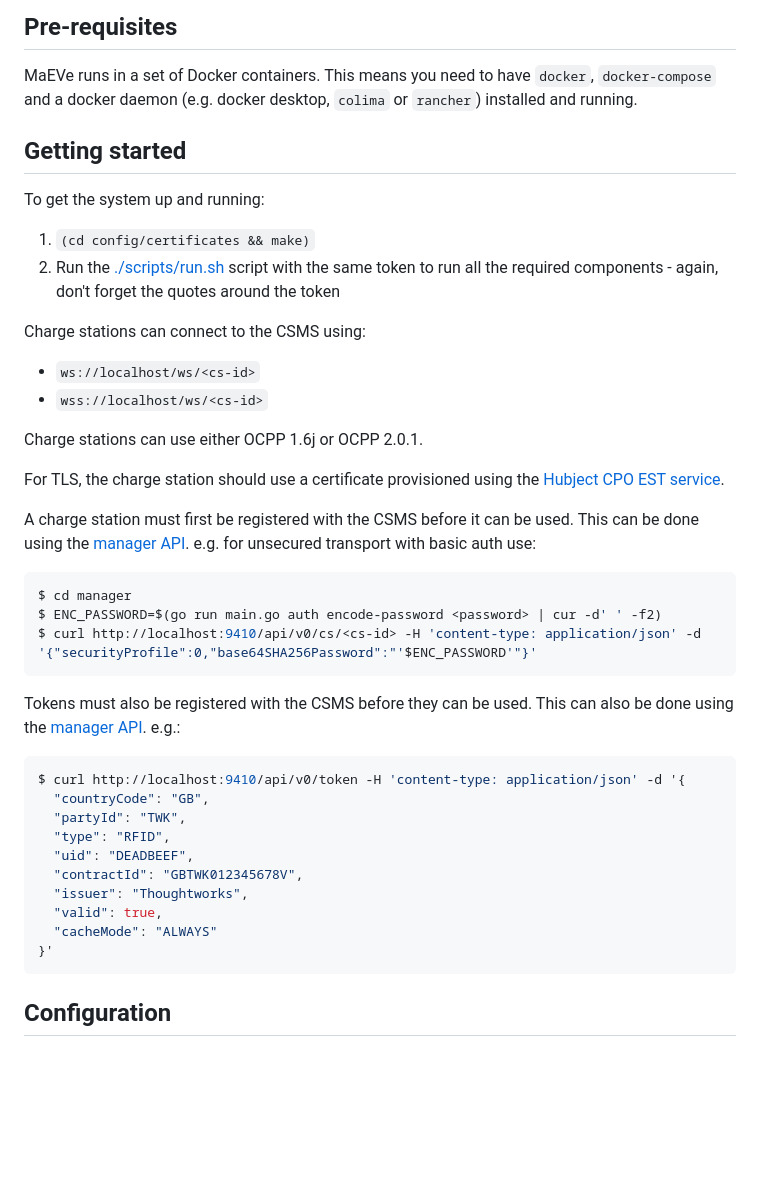
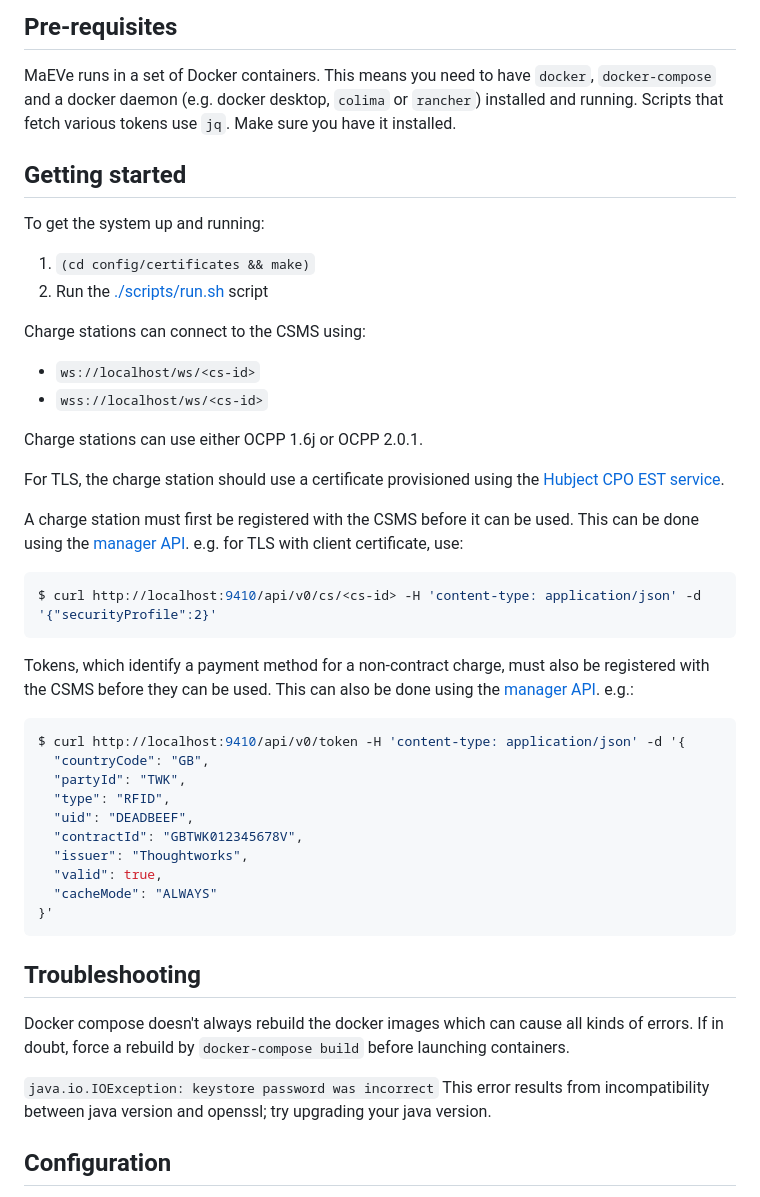
Before and after one commit to thoughtworks/maeve-csms, a Markdown page: README.md, the part around the change. GitHub-like rendering; blank space fills up the shorter version.

Commit message:
docs: add troubleshooting and other readme usability

````diff
--- a/README.md
+++ b/README.md
@@ -22,13 +22,14 @@ MaEVe is implemented in Go 1.20. Learn more about MaEVe and its existing compone
 ## Pre-requisites
 
 MaEVe runs in a set of Docker containers. This means you need to have `docker`, `docker-compose` and a docker daemon (e.g. docker desktop, `colima` or `rancher`) installed and running.
+Scripts that fetch various tokens use `jq`. Make sure you have it installed.
 
 ## Getting started
 
 To get the system up and running:
 
 1. `(cd config/certificates && make)`
-2. Run the [./scripts/run.sh](./scripts/run.sh) script with the same token to run all the required components - again, don't forget the quotes around the token
+2. Run the [./scripts/run.sh](./scripts/run.sh) script
 
 Charge stations can connect to the CSMS using:
 * `ws://localhost/ws/<cs-id>`
@@ -40,15 +41,13 @@ For TLS, the charge station should use a certificate provisioned using the
 [Hubject CPO EST service](https://hubject.stoplight.io/docs/open-plugncharge/486f0b8b3ded4-simple-enroll-iso-15118-2-and-iso-15118-20).
 
 A charge station must first be registered with the CSMS before it can be used. This can be done using the
-[manager API](./manager/api/API.md). e.g. for unsecured transport with basic auth use:
+[manager API](./manager/api/API.md). e.g. for TLS with client certificate, use:
 
 ```shell
-$ cd manager
-$ ENC_PASSWORD=$(go run main.go auth encode-password <password> | cur -d' ' -f2)
-$ curl http://localhost:9410/api/v0/cs/<cs-id> -H 'content-type: application/json' -d '{"securityProfile":0,"base64SHA256Password":"'$ENC_PASSWORD'"}'
+$ curl http://localhost:9410/api/v0/cs/<cs-id> -H 'content-type: application/json' -d '{"securityProfile":2}'
 ```
 
-Tokens must also be registered with the CSMS before they can be used. This can also be done using the
+Tokens, which identify a payment method for a non-contract charge, must also be registered with the CSMS before they can be used. This can also be done using the
 [manager API](./manager/api/API.md). e.g.:
 
 ```shell
@@ -64,6 +63,13 @@ $ curl http://localhost:9410/api/v0/token -H 'content-type: application/json' -d
 }'
 ```
 
+## Troubleshooting
+
+Docker compose doesn't always rebuild the docker images which can cause all kinds of errors. If in doubt, force a rebuild by `docker-compose build` before launching containers.
+
+`java.io.IOException: keystore password was incorrect`
+This error results from incompatibility between java version and openssl; try upgrading your java version.
+
 ## Configuration
 
 The gateway is configured through command-line flags. The available flags can be viewed using the `-h` flag.
````
